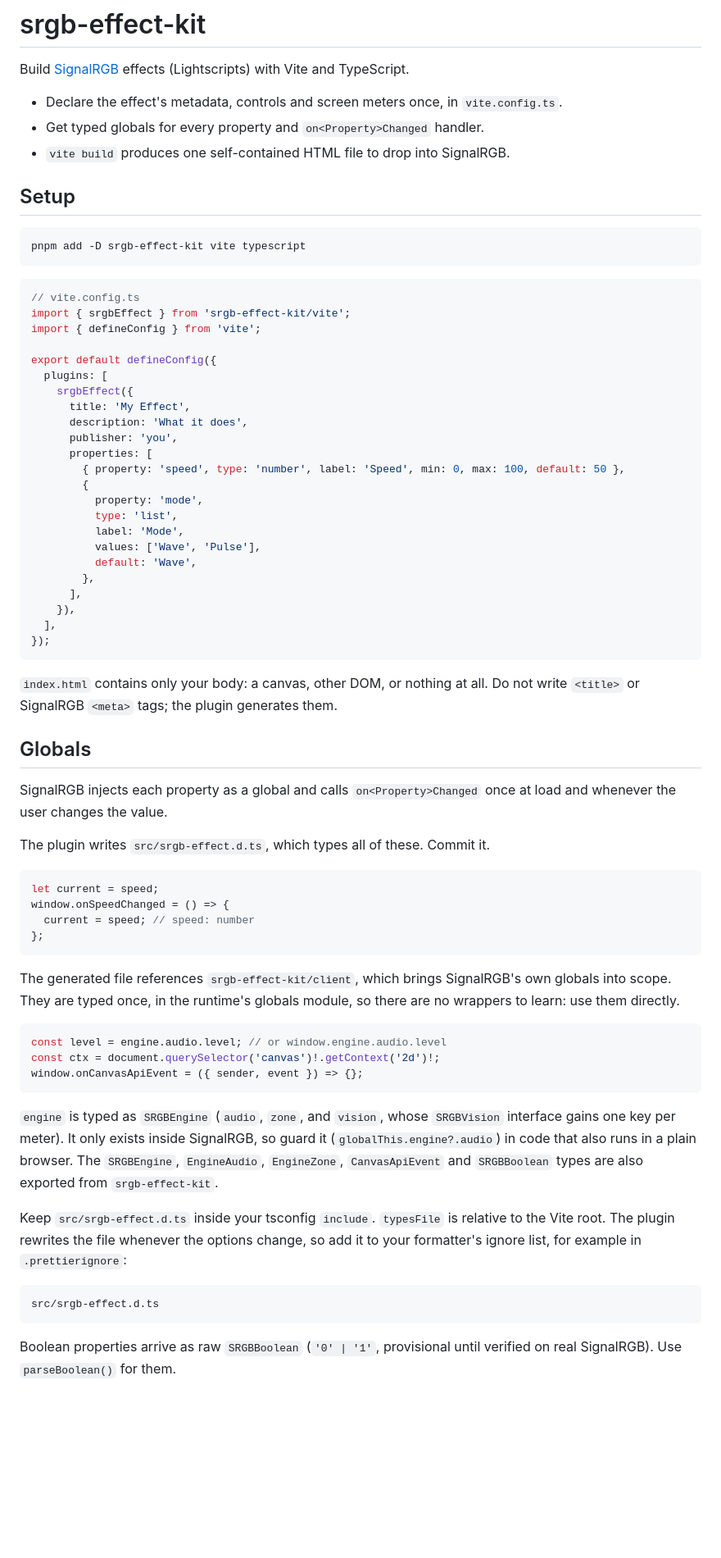
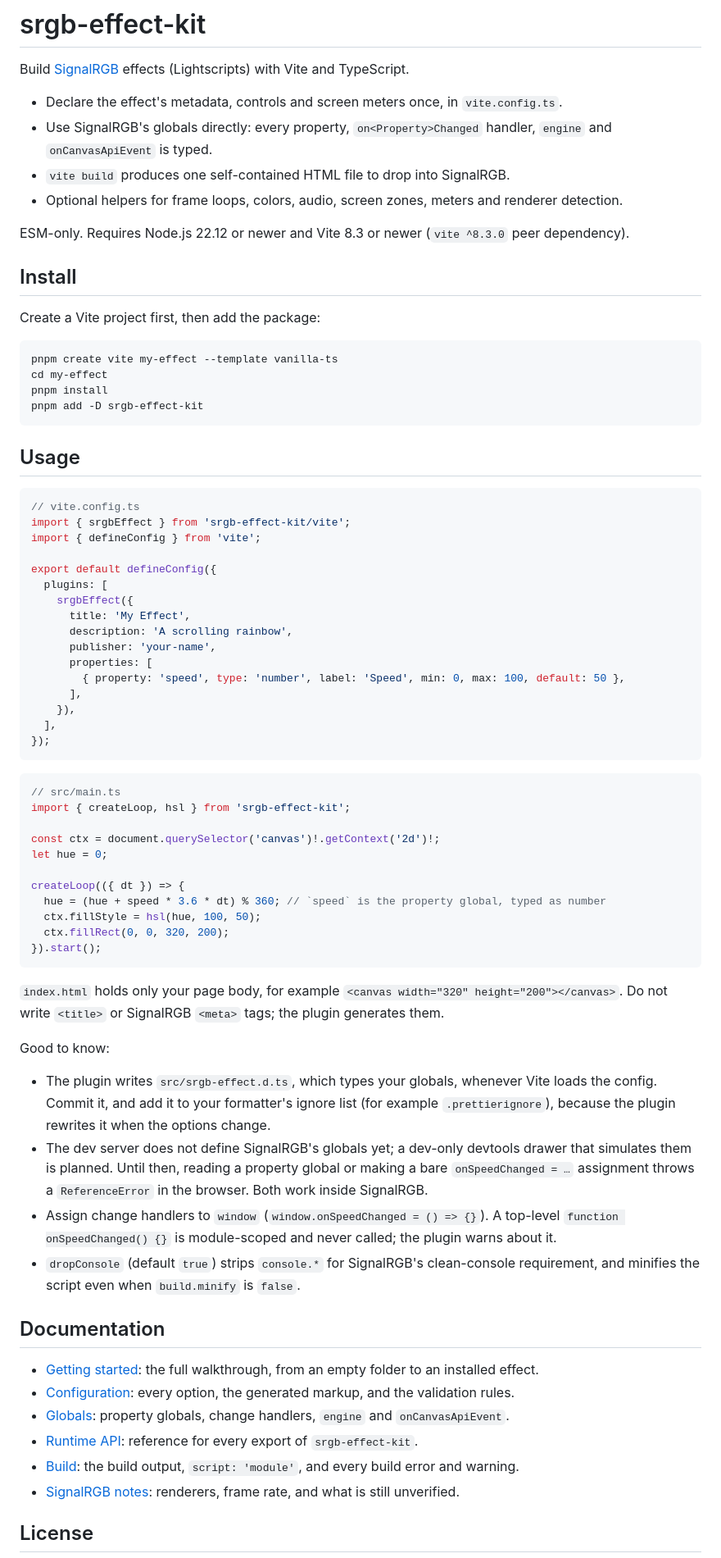
Before and after one commit to ferretwithaberet/srgb-effect-toolkit, a Markdown page: packages/srgb-effect-kit/README.md, the part around one of its changes. Shown at 82% size. Rendered like a GitHub page; blank space fills up the shorter version.

````diff
--- a/packages/srgb-effect-kit/README.md
+++ b/packages/srgb-effect-kit/README.md
@@ -3,14 +3,24 @@
 Build [SignalRGB](https://signalrgb.com/) effects (Lightscripts) with Vite and TypeScript.
 
 - Declare the effect's metadata, controls and screen meters once, in `vite.config.ts`.
-- Get typed globals for every property and `on<Property>Changed` handler.
+- Use SignalRGB's globals directly: every property, `on<Property>Changed` handler, `engine` and `onCanvasApiEvent` is typed.
 - `vite build` produces one self-contained HTML file to drop into SignalRGB.
+- Optional helpers for frame loops, colors, audio, screen zones, meters and renderer detection.
 
-## Setup
+ESM-only. Requires Node.js 22.12 or newer and Vite 8.3 or newer (`vite ^8.3.0` peer dependency).
+
+## Install
+
+Create a Vite project first, then add the package:
 
 ```sh
-pnpm add -D srgb-effect-kit vite typescript
+pnpm create vite my-effect --template vanilla-ts
+cd my-effect
+pnpm install
+pnpm add -D srgb-effect-kit
 ```
+
+## Usage
 
 ```ts
 // vite.config.ts
@@ -21,53 +31,47 @@ export default defineConfig({
   plugins: [
     srgbEffect({
       title: 'My Effect',
-      description: 'What it does',
-      publisher: 'you',
+      description: 'A scrolling rainbow',
+      publisher: 'your-name',
       properties: [
         { property: 'speed', type: 'number', label: 'Speed', min: 0, max: 100, default: 50 },
-        {
-          property: 'mode',
-          type: 'list',
-          label: 'Mode',
-          values: ['Wave', 'Pulse'],
-          default: 'Wave',
-        },
       ],
     }),
   ],
 });
 ```
 
-`index.html` contains only your body: a canvas, other DOM, or nothing at all. Do not write `<title>` or SignalRGB `<meta>` tags; the plugin generates them.
+```ts
+// src/main.ts
+import { createLoop, hsl } from 'srgb-effect-kit';
 
-## Globals
+const ctx = document.querySelector('canvas')!.getContext('2d')!;
+let hue = 0;
 
-SignalRGB injects each property as a global and calls `on<Property>Changed` once at load and whenever the user changes the value.
-
-The plugin writes `src/srgb-effect.d.ts`, which types all of these. Commit it.
-
-```ts
-let current = speed;
-window.onSpeedChanged = () => {
-  current = speed; // speed: number
-};
+createLoop(({ dt }) => {
+  hue = (hue + speed * 3.6 * dt) % 360; // `speed` is the property global, typed as number
+  ctx.fillStyle = hsl(hue, 100, 50);
+  ctx.fillRect(0, 0, 320, 200);
+}).start();
 ```
 
-The generated file references `srgb-effect-kit/client`, which brings SignalRGB's own globals into scope. They are typed once, in the runtime's globals module, so there are no wrappers to learn: use them directly.
+`index.html` holds only your page body, for example `<canvas width="320" height="200"></canvas>`. Do not write `<title>` or SignalRGB `<meta>` tags; the plugin generates them.
 
-```ts
-const level = engine.audio.level; // or window.engine.audio.level
-const ctx = document.querySelector('canvas')!.getContext('2d')!;
-window.onCanvasApiEvent = ({ sender, event }) => {};
-```
+Good to know:
 
-`engine` is typed as `SRGBEngine` (`audio`, `zone`, and `vision`, whose `SRGBVision` interface gains one key per meter). It only exists inside SignalRGB, so guard it (`globalThis.engine?.audio`) in code that also runs in a plain browser. The `SRGBEngine`, `EngineAudio`, `EngineZone`, `CanvasApiEvent` and `SRGBBoolean` types are also exported from `srgb-effect-kit`.
+- The plugin writes `src/srgb-effect.d.ts`, which types your globals, whenever Vite loads the config. Commit it, and add it to your formatter's ignore list (for example `.prettierignore`), because the plugin rewrites it when the options change.
+- The dev server does not define SignalRGB's globals yet; a dev-only devtools drawer that simulates them is planned. Until then, reading a property global or making a bare `onSpeedChanged = …` assignment throws a `ReferenceError` in the browser. Both work inside SignalRGB.
+- Assign change handlers to `window` (`window.onSpeedChanged = () => {}`). A top-level `function onSpeedChanged() {}` is module-scoped and never called; the plugin warns about it.
+- `dropConsole` (default `true`) strips `console.*` for SignalRGB's clean-console requirement, and minifies the script even when `build.minify` is `false`.
 
-Keep `src/srgb-effect.d.ts` inside your tsconfig `include`. `typesFile` is relative to the Vite root. The plugin rewrites the file whenever the options change, so add it to your formatter's ignore list, for example in `.prettierignore`:
+## Documentation
 
-```
-src/srgb-effect.d.ts
-```
+- [Getting started](https://github.com/ferretwithaberet/srgb-effect-toolkit/blob/main/docs/getting-started.md): the full walkthrough, from an empty folder to an installed effect.
+- [Configuration](https://github.com/ferretwithaberet/srgb-effect-toolkit/blob/main/docs/configuration.md): every option, the generated markup, and the validation rules.
+- [Globals](https://github.com/ferretwithaberet/srgb-effect-toolkit/blob/main/docs/globals.md): property globals, change handlers, `engine` and `onCanvasApiEvent`.
+- [Runtime API](https://github.com/ferretwithaberet/srgb-effect-toolkit/blob/main/docs/runtime-api.md): reference for every export of `srgb-effect-kit`.
+- [Build](https://github.com/ferretwithaberet/srgb-effect-toolkit/blob/main/docs/build.md): the build output, `script: 'module'`, and every build error and warning.
+- [SignalRGB notes](https://github.com/ferretwithaberet/srgb-effect-toolkit/blob/main/docs/signalrgb-notes.md): renderers, frame rate, and what is still unverified.
 
-Boolean properties arrive as raw `SRGBBoolean` (`'0' | '1'`, provisional until verified on real SignalRGB). Use `parseBoolean()` for them.
+## License
 
````
Also changed, not shown: other parts of packages/srgb-effect-kit/README.md (+1 -61 lines), README.md (added, +119 -0 lines).
